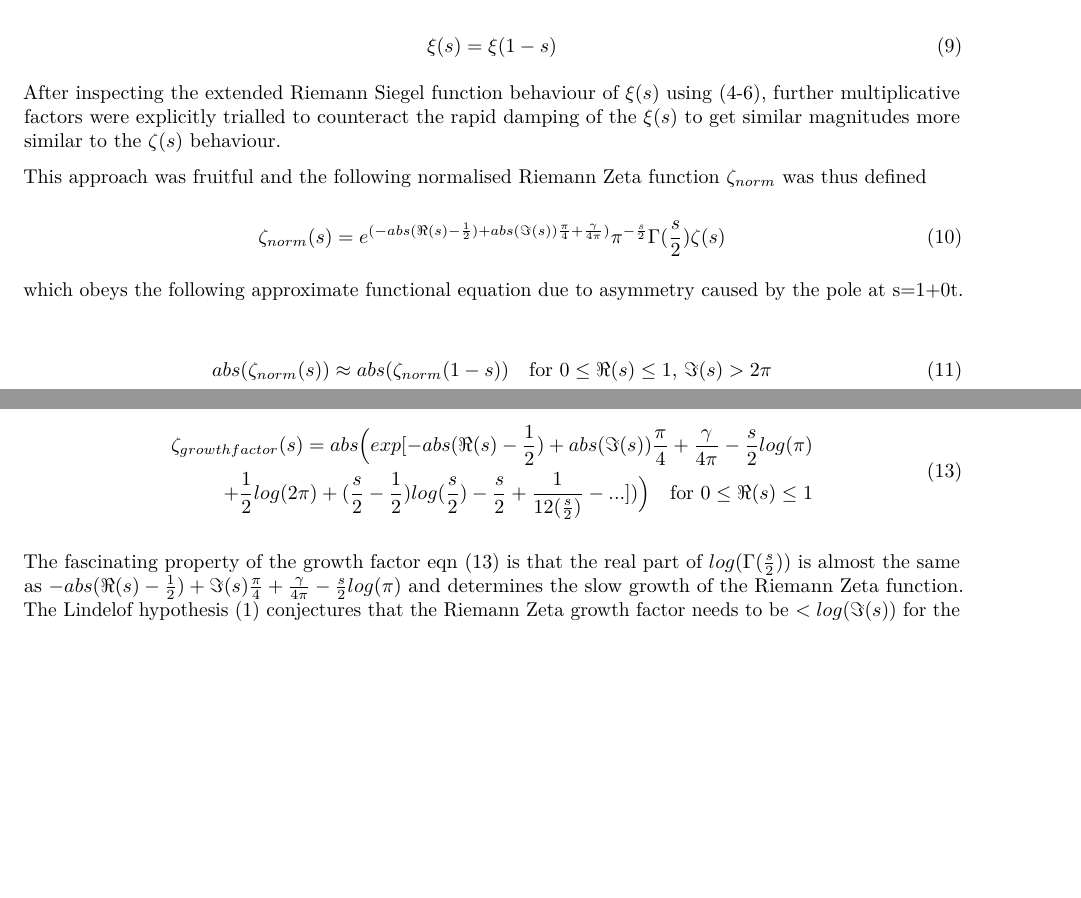
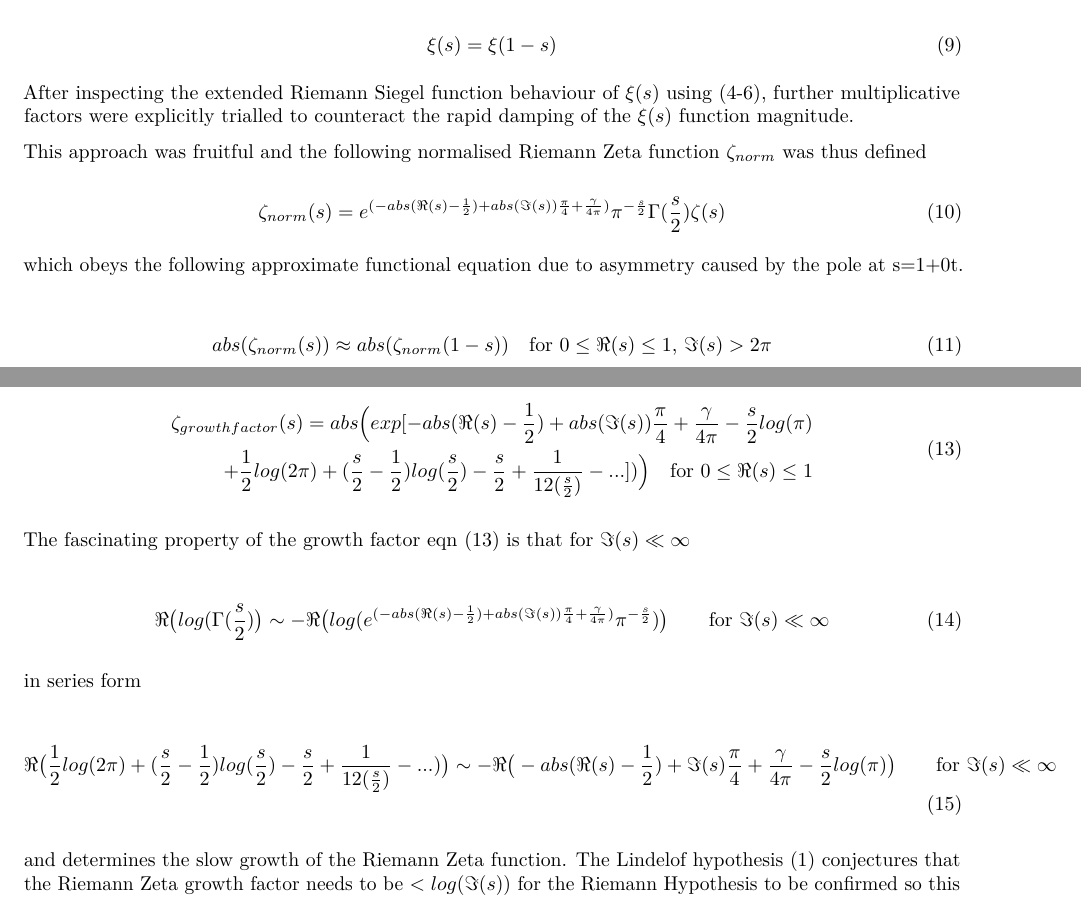
Before and after one commit to johnpdmartin/sampling-investigations, an R Markdown document (NormalisedRiemannZetafn_withincriticalstrip.Rmd): two parts of pages 3 and 4 of 11, joined at a grey line, cut so that both start at the same text, the shorter picture padded with empty space. Rendered offline with R 4.5, knitr and Pandoc, then LaTeX, with nearby package versions; some code elsewhere in the file could not run offline.

Commit message:
more typos fixed
fixed typos in exec summary and clarified description on the real part of the growth factor

```diff
--- a/NormalisedRiemannZetafn_withincriticalstrip.Rmd
+++ b/NormalisedRiemannZetafn_withincriticalstrip.Rmd
@@ -162,7 +162,7 @@ to (i) remove the pole at $s=1$ and (ii) obey the simple functional equation
 \xi(s) = \xi(1-s) \label{eq:xifunc}
 \end{equation}
 
-After inspecting the extended Riemann Siegel function behaviour of $\xi(s)$ using (4-6), further multiplicative factors were explicitly trialled to counteract the rapid damping of the $\xi(s)$ to get similar magnitudes more similar to the $\zeta(s)$ behaviour.
+After inspecting the extended Riemann Siegel function behaviour of $\xi(s)$ using (4-6), further multiplicative factors were explicitly trialled to counteract the rapid damping of the $\xi(s)$ function magnitude.
 
 This approach was fruitful and the following normalised Riemann Zeta function $\zeta_{norm}$ was thus defined
 
@@ -190,7 +190,19 @@ where using the Stirling Series behaviour (7) for $\Gamma(\frac{s}{2})$ , as $\I
 \end{split}
 \end{equation}
 
-The fascinating property of the growth factor eqn \eqref{eq:growthseries} is that the real part of $log(\Gamma(\frac{s}{2}))$ is almost the same as $-abs(\Re(s)-\frac{1}{2})+\Im(s)\frac{\pi}{4}+\frac{\gamma}{4\pi} -\frac{s}{2}log(\pi)$ and determines the slow growth of the Riemann Zeta function. The Lindelof hypothesis (1) conjectures that the Riemann Zeta growth factor needs to be $< log(\Im(s))$ for the Riemann Hypothesis to be confirmed so this exact growth factor needs to be checked against that hypothesis.
+The fascinating property of the growth factor eqn \eqref{eq:growthseries} is that for $\Im(s) \ll \infty$
+
+\begin{align}
+\Re\big(log(\Gamma(\frac{s}{2})\big) &\sim -\Re\big(log(e^{(-abs(\Re(s)-\frac{1}{2})+abs(\Im(s))\frac{\pi}{4}+\frac{\gamma}{4\pi})}\pi^{-\frac{s}{2}})\big)  \qquad \text{for } \Im(s) \ll \infty
+\end{align}
+
+in series form
+
+\begin{align}
+\Re\big(\frac{1}{2}log(2\pi)+(\frac{s}{2}-\frac{1}{2})log(\frac{s}{2})-\frac{s}{2}+\frac{1}{12(\frac{s}{2})}- ...)\big) &\sim -\Re\big(-abs(\Re(s)-\frac{1}{2})+\Im(s)\frac{\pi}{4}+\frac{\gamma}{4\pi} -\frac{s}{2}log(\pi)\big) \qquad \text{for } \Im(s) \ll \infty
+\end{align}
+
+and determines the slow growth of the Riemann Zeta function. The Lindelof hypothesis (1) conjectures that the Riemann Zeta growth factor needs to be $< log(\Im(s))$ for the Riemann Hypothesis to be confirmed so this exact growth factor needs to be checked against that hypothesis.
 
 ###The behaviour of the normalised Riemann Zeta function across the critical strip
 
```
Also changed, not shown: NormalisedRiemannZetafn_withincriticalstrip.Rmd (6 more changed lines).
